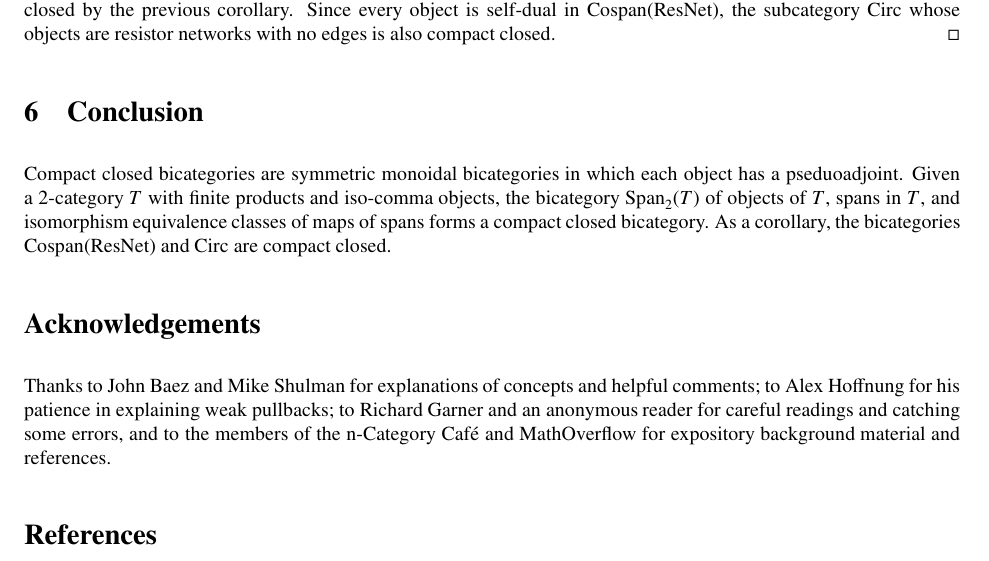
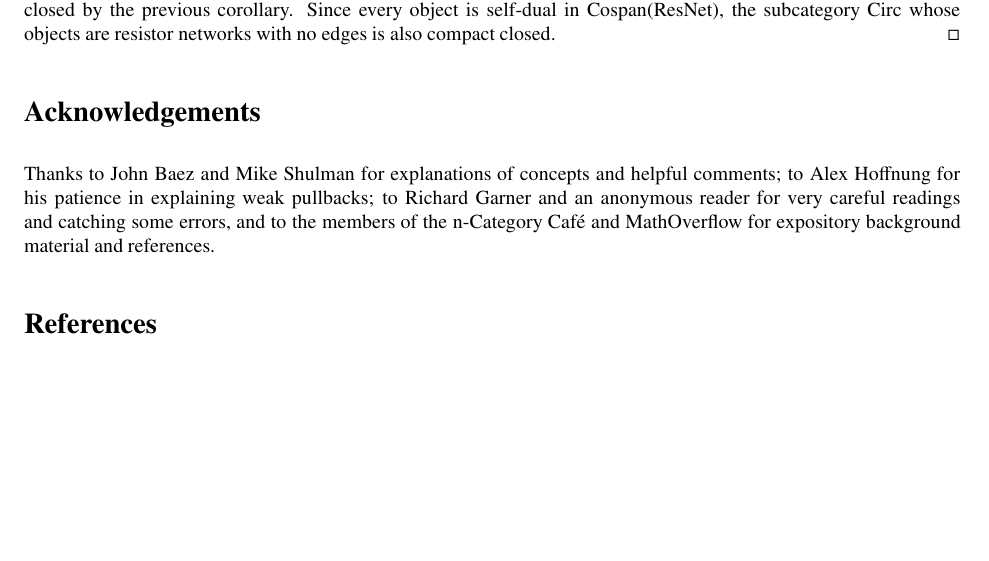
Before and after one commit to metaweta/ccb, a LaTeX paper (ccb.tex): part of page 36 of 39 before the commit and part of page 36 of 38 after it, cut so that both start at the same text, the shorter picture padded with empty space. The pictures show the PDF file ccb.pdf that the author committed with the source.

Commit message:
Remove conclusion

```diff
--- a/ccb.tex
+++ b/ccb.tex
@@ -3422,14 +3422,10 @@ $\Span(C)$ is a special case of Theorem \ref{Span2} where all the
 {\em Proof.} The coproduct of two resistor networks is given by juxtaposition; the pushout of a cospan $S \hookleftarrow R
 \hookrightarrow T$ of resistor networks is given by juxtaposition followed by identifying the images of $R$ in $S$ and $T$.  Cospans in ResNet are spans in ResNet${}^{\op},$ where the coproduct and pushout become product and pullback, so Cospan(ResNet) is compact closed by the previous corollary.  Since every object is self-dual in Cospan(ResNet), the subcategory Circ whose objects are resistor networks with no edges is also compact closed. \hfill $\square$
 
-\section{Conclusion}
-
-Compact closed bicategories are symmetric monoidal bicategories in which each object has a pseduoadjoint.  Given a 2-category $T$ with finite products and iso-comma objects, the bicategory $\Span_2(T)$ of objects of $T$, spans in $T$, and isomorphism equivalence classes of maps of spans forms a compact closed bicategory.  As a corollary, the bicategories Cospan(ResNet) and Circ are compact closed.
-
 \section*{Acknowledgements}
 Thanks to John Baez and Mike Shulman for explanations of concepts and helpful
 comments; to Alex Hoffnung for his patience in explaining weak pullbacks;
-to Richard Garner and an anonymous reader for careful readings and catching some errors,
+to Richard Garner and an anonymous reader for very careful readings and catching some errors,
 and to the members of the n-Category Caf\'e and MathOverflow for
 expository background material and references.
 
```
Also changed, not shown: ccb.pdf.
